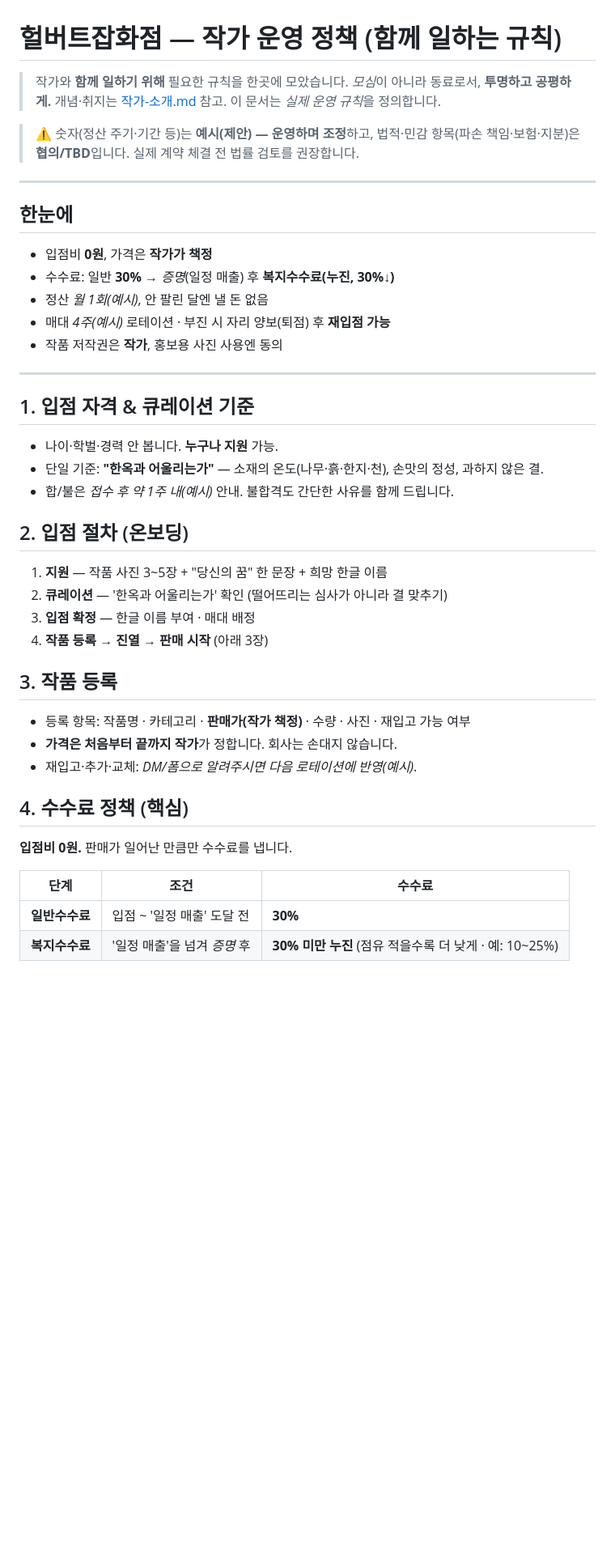
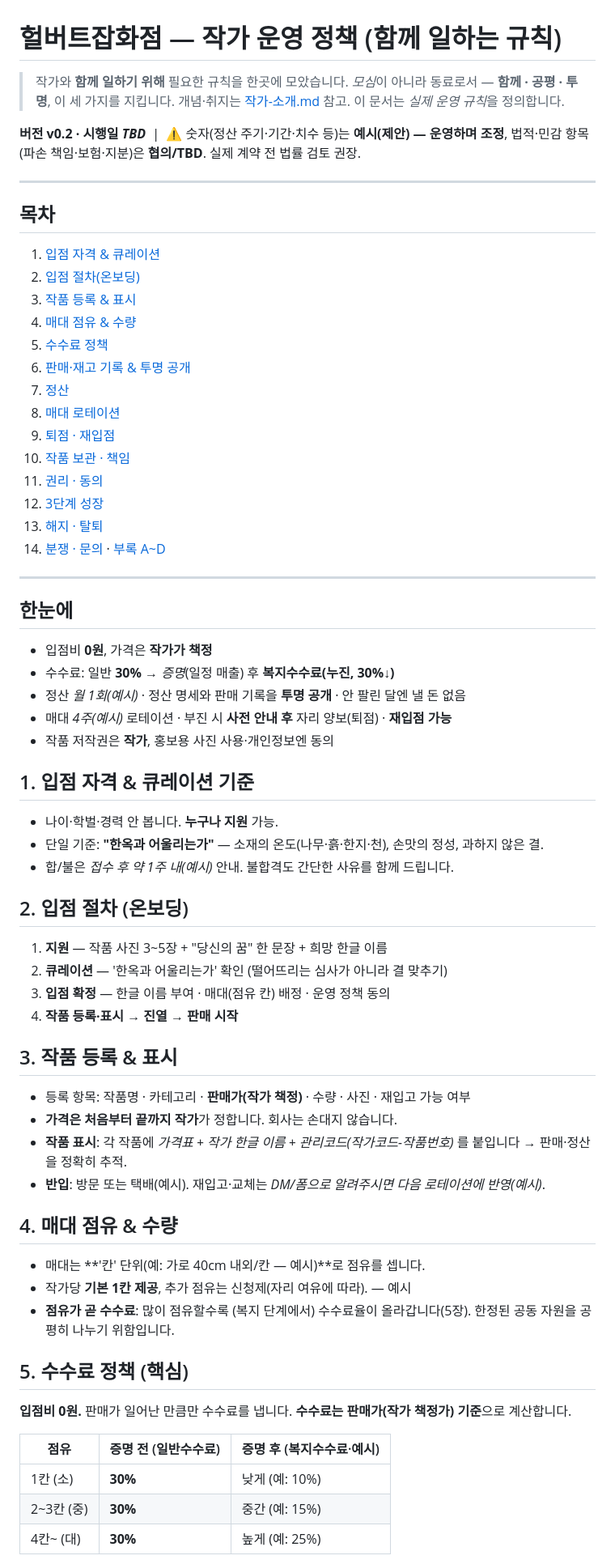
Before and after one commit to dokkaebimarketing1-lang/Hulbert-General-Store, a Markdown page: docs/작가-운영정책.md, the part around one of its changes. Shown at 81% size. Drawn GitHub-style; blank space fills up the shorter version.

```diff
--- a/docs/작가-운영정책.md
+++ b/docs/작가-운영정책.md
@@ -1,47 +1,66 @@
 # 헐버트잡화점 — 작가 운영 정책 (함께 일하는 규칙)
 
-> 작가와 **함께 일하기 위해** 필요한 규칙을 한곳에 모았습니다. *모심*이 아니라 동료로서, **투명하고 공평하게.**
+> 작가와 **함께 일하기 위해** 필요한 규칙을 한곳에 모았습니다. *모심*이 아니라 동료로서 — **함께 · 공평 · 투명**, 이 세 가지를 지킵니다.
 > 개념·취지는 [작가-소개.md](작가-소개.md) 참고. 이 문서는 *실제 운영 규칙*을 정의합니다.
 
-> ⚠️ 숫자(정산 주기·기간 등)는 **예시(제안) — 운영하며 조정**하고, 법적·민감 항목(파손 책임·보험·지분)은 **협의/TBD**입니다. 실제 계약 체결 전 법률 검토를 권장합니다.
+**버전 v0.2 · 시행일 _TBD_** &nbsp;|&nbsp; ⚠️ 숫자(정산 주기·기간·치수 등)는 **예시(제안) — 운영하며 조정**, 법적·민감 항목(파손 책임·보험·지분)은 **협의/TBD**. 실제 계약 전 법률 검토 권장.
+
+---
+
+## 목차
+1. [입점 자격 & 큐레이션](#1-입점-자격--큐레이션-기준)
+2. [입점 절차(온보딩)](#2-입점-절차-온보딩)
+3. [작품 등록 & 표시](#3-작품-등록--표시)
+4. [매대 점유 & 수량](#4-매대-점유--수량)
+5. [수수료 정책](#5-수수료-정책-핵심)
+6. [판매·재고 기록 & 투명 공개](#6-판매재고-기록--투명-공개)
+7. [정산](#7-정산)
+8. [매대 로테이션](#8-매대-로테이션)
+9. [퇴점 · 재입점](#9-퇴점--재입점)
+10. [작품 보관 · 책임](#10-작품-보관--책임-민감--협의)
+11. [권리 · 동의](#11-권리--동의)
+12. [3단계 성장](#12-3단계-성장-요약)
+13. [해지 · 탈퇴](#13-해지--탈퇴)
+14. [분쟁 · 문의](#14-분쟁--문의)
+· [부록 A~D](#부록-a-온보딩-체크리스트)
 
 ---
 
 ## 한눈에
-
 - 입점비 **0원**, 가격은 **작가가 책정**
 - 수수료: 일반 **30%** → *증명*(일정 매출) 후 **복지수수료(누진, 30%↓)**
-- 정산 *월 1회(예시)*, 안 팔린 달엔 낼 돈 없음
-- 매대 *4주(예시)* 로테이션 · 부진 시 자리 양보(퇴점) 후 **재입점 가능**
-- 작품 저작권은 **작가**, 홍보용 사진 사용엔 동의
-
----
+- 정산 *월 1회(예시)* · 정산 명세와 판매 기록을 **투명 공개** · 안 팔린 달엔 낼 돈 없음
+- 매대 *4주(예시)* 로테이션 · 부진 시 **사전 안내 후** 자리 양보(퇴점) · **재입점 가능**
+- 작품 저작권은 **작가**, 홍보용 사진 사용·개인정보엔 동의
 
 ## 1. 입점 자격 & 큐레이션 기준
-
 - 나이·학벌·경력 안 봅니다. **누구나 지원** 가능.
 - 단일 기준: **"한옥과 어울리는가"** — 소재의 온도(나무·흙·한지·천), 손맛의 정성, 과하지 않은 결.
 - 합/불은 *접수 후 약 1주 내(예시)* 안내. 불합격도 간단한 사유를 함께 드립니다.
 
 ## 2. 입점 절차 (온보딩)
-
 1. **지원** — 작품 사진 3~5장 + "당신의 꿈" 한 문장 + 희망 한글 이름
 2. **큐레이션** — '한옥과 어울리는가' 확인 (떨어뜨리는 심사가 아니라 결 맞추기)
-3. **입점 확정** — 한글 이름 부여 · 매대 배정
-4. **작품 등록 → 진열 → 판매 시작** (아래 3장)
+3. **입점 확정** — 한글 이름 부여 · 매대(점유 칸) 배정 · 운영 정책 동의
+4. **작품 등록·표시 → 진열 → 판매 시작**
 
-## 3. 작품 등록
-
+## 3. 작품 등록 & 표시
 - 등록 항목: 작품명 · 카테고리 · **판매가(작가 책정)** · 수량 · 사진 · 재입고 가능 여부
 - **가격은 처음부터 끝까지 작가**가 정합니다. 회사는 손대지 않습니다.
-- 재입고·추가·교체: *DM/폼으로 알려주시면 다음 로테이션에 반영(예시)*.
+- **작품 표시**: 각 작품에 *가격표 + 작가 한글 이름 + 관리코드(작가코드-작품번호)* 를 붙입니다 → 판매·정산을 정확히 추적.
+- **반입**: 방문 또는 택배(예시). 재입고·교체는 *DM/폼으로 알려주시면 다음 로테이션에 반영(예시)*.
 
-## 4. 수수료 정책 (핵심)
+## 4. 매대 점유 & 수량
+- 매대는 **'칸' 단위(예: 가로 40cm 내외/칸 — 예시)**로 점유를 셉니다.
+- 작가당 **기본 1칸 제공**, 추가 점유는 신청제(자리 여유에 따라). — 예시
+- **점유가 곧 수수료**: 많이 점유할수록 (복지 단계에서) 수수료율이 올라갑니다(5장). 한정된 공동 자원을 공평히 나누기 위함입니다.
 
-**입점비 0원.** 판매가 일어난 만큼만 수수료를 냅니다.
+## 5. 수수료 정책 (핵심)
+**입점비 0원.** 판매가 일어난 만큼만 수수료를 냅니다. **수수료는 판매가(작가 책정가) 기준**으로 계산합니다.
 
-| 단계 | 조건 | 수수료 |
+| 점유 | 증명 전 (일반수수료) | 증명 후 (복지수수료·예시) |
 | --- | --- | --- |
-| **일반수수료** | 입점 ~ '일정 매출' 도달 전 | **30%** |
-| **복지수수료** | '일정 매출'을 넘겨 *증명* 후 | **30% 미만 누진** (점유 적을수록 더 낮게 · 예: 10~25%) |
+| 1칸 (소) | **30%** | 낮게 (예: 10%) |
+| 2~3칸 (중) | **30%** | 중간 (예: 15%) |
+| 4칸~ (대) | **30%** | 높게 (예: 25%) |
 
```
Also changed, not shown: other parts of docs/작가-운영정책.md (+42 -37 lines).
